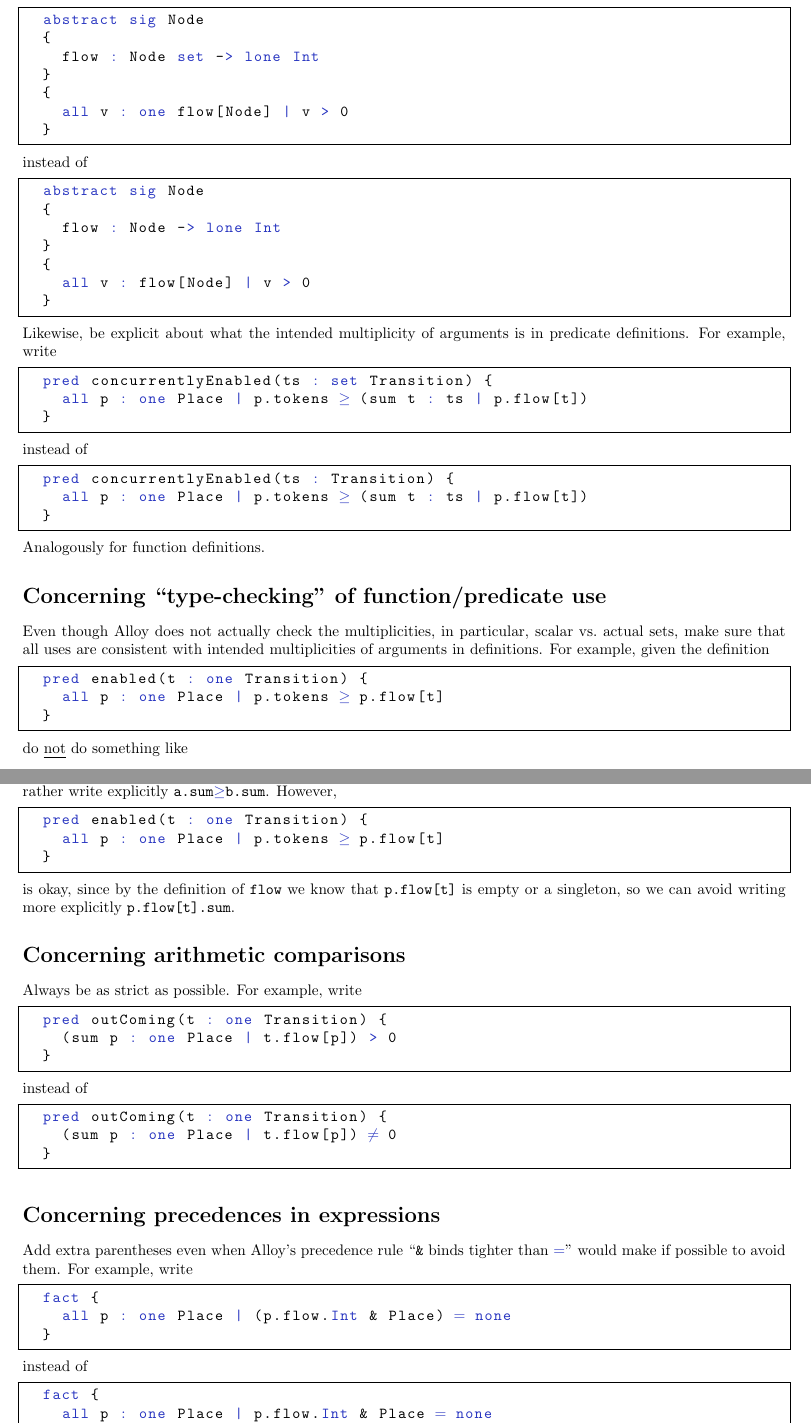
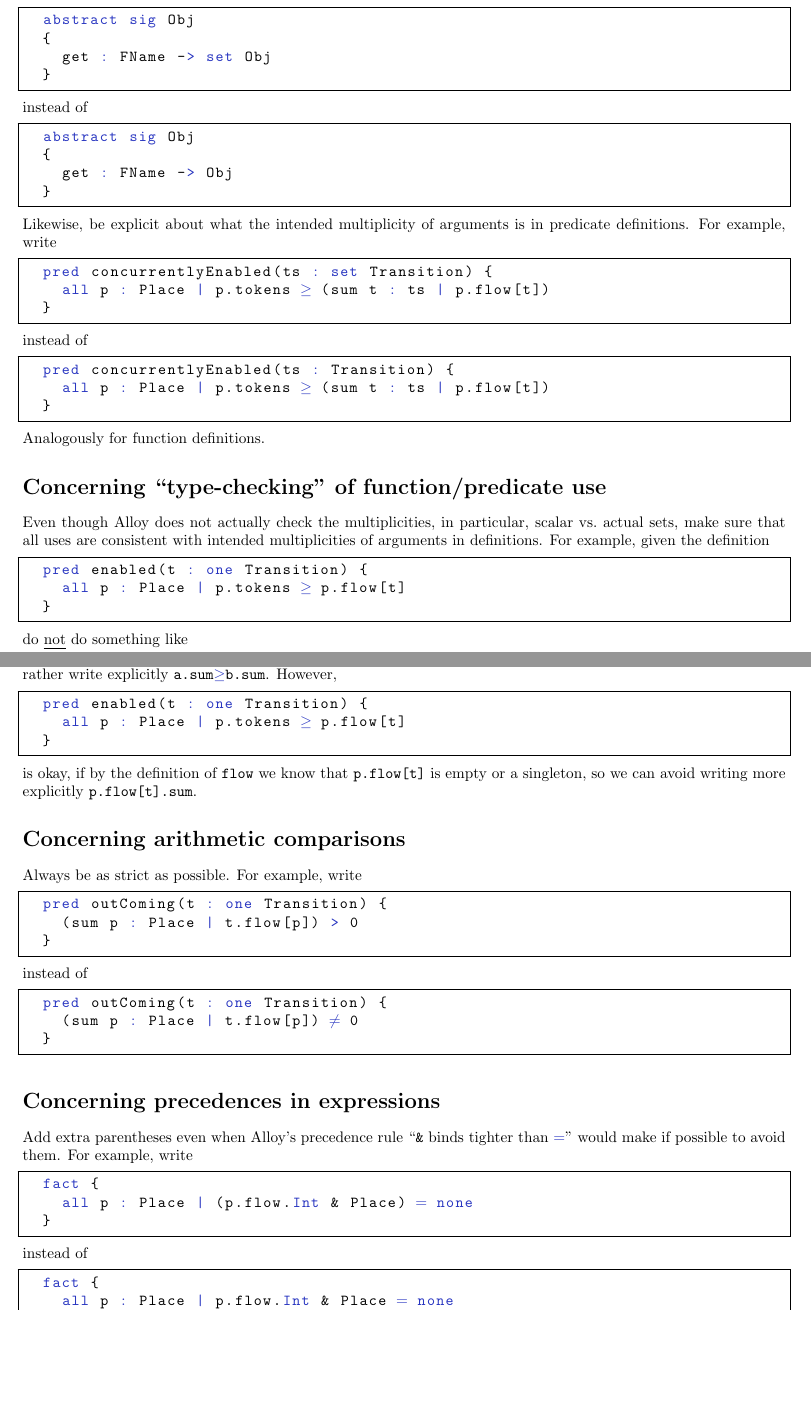
Before and after one commit to guard-who/modelling-tasks, a LaTeX document (guidelines/alloy.tex): two parts of pages 1 and 2 of 3, joined at a grey line, cut so that both start at the same text, the shorter picture padded with empty space. Compiled offline with pdfLaTeX.

Commit message:
revised guidelines: less requirements on giving multiplicities in quantifications and bounding expressions

```diff
--- a/guidelines/alloy.tex
+++ b/guidelines/alloy.tex
@@ -43,38 +43,32 @@ instead of
     tokens : Int
   }
 \end{lstlisting}
-That applies also to relational bounding expressions and in quantifiers.
+That applies also to the ``target side'' of relational bounding expressions.
 For example, write
 \begin{lstlisting}
-  abstract sig Node
+  abstract sig Obj
   {
-    flow : Node set -> lone Int
-  }
-  {
-    all v : one flow[Node] | v > 0
+    get : FName -> set Obj
   }
 \end{lstlisting}
 instead of
 \begin{lstlisting}
-  abstract sig Node
+  abstract sig Obj
   {
-    flow : Node -> lone Int
-  }
-  {
-    all v : flow[Node] | v > 0
+    get : FName -> Obj
   }
 \end{lstlisting}
 Likewise, be explicit about what the intended multiplicity of arguments is in predicate definitions.
 For example, write
 \begin{lstlisting}
   pred concurrentlyEnabled(ts : set Transition) {
-    all p : one Place | p.tokens >= (sum t : ts | p.flow[t])
+    all p : Place | p.tokens >= (sum t : ts | p.flow[t])
   }
 \end{lstlisting}
 instead of
 \begin{lstlisting}
   pred concurrentlyEnabled(ts : Transition) {
-    all p : one Place | p.tokens >= (sum t : ts | p.flow[t])
+    all p : Place | p.tokens >= (sum t : ts | p.flow[t])
   }
 \end{lstlisting}
 Analogously for function definitions.
@@ -85,7 +79,7 @@ Even though Alloy does not actually check the multiplicities, in particular, sca
 For example, given the definition
 \begin{lstlisting}
   pred enabled(t : one Transition) {
-    all p : one Place | p.tokens >= p.flow[t]
+    all p : Place | p.tokens >= p.flow[t]
   }
 \end{lstlisting}
 do \emph{not} do something like
@@ -102,10 +96,10 @@ That is, in a comparison like \lstinline|a>=b|, where \lstinline|a| or \lstinlin
 However,
 \begin{lstlisting}
   pred enabled(t : one Transition) {
-    all p : one Place | p.tokens >= p.flow[t]
+    all p : Place | p.tokens >= p.flow[t]
   }
 \end{lstlisting}
-is okay, since by the definition of \lstinline|flow| we know that \lstinline|p.flow[t]| is empty or a singleton, so we can avoid writing more explicitly \lstinline|p.flow[t].sum|.
+is okay, if by the definition of \lstinline|flow| we know that \lstinline|p.flow[t]| is empty or a singleton, so we can avoid writing more explicitly \lstinline|p.flow[t].sum|.
 
 \section*{Concerning arithmetic comparisons}
 
@@ -113,13 +107,13 @@ Always be as strict as possible.
 For example, write
 \begin{lstlisting}
   pred outComing(t : one Transition) {
-    (sum p : one Place | t.flow[p]) > 0
+    (sum p : Place | t.flow[p]) > 0
   }
 \end{lstlisting}
 instead of
 \begin{lstlisting}
   pred outComing(t : one Transition) {
-    (sum p : one Place | t.flow[p]) != 0
+    (sum p : Place | t.flow[p]) != 0
   }
 \end{lstlisting}
 
@@ -129,13 +123,13 @@ Add extra parentheses even when Alloy's precedence rule ``\lstinline|&| binds ti
 For example, write
 \begin{lstlisting}
   fact {
-    all p : one Place | (p.flow.Int & Place) = none
+    all p : Place | (p.flow.Int & Place) = none
   }
 \end{lstlisting}
 instead of
 \begin{lstlisting}
   fact {
-    all p : one Place | p.flow.Int & Place = none
+    all p : Place | p.flow.Int & Place = none
   }
 \end{lstlisting}
 
```
Also changed, not shown: guidelines/alloy.tex (2 more changed lines), 6 other files.
